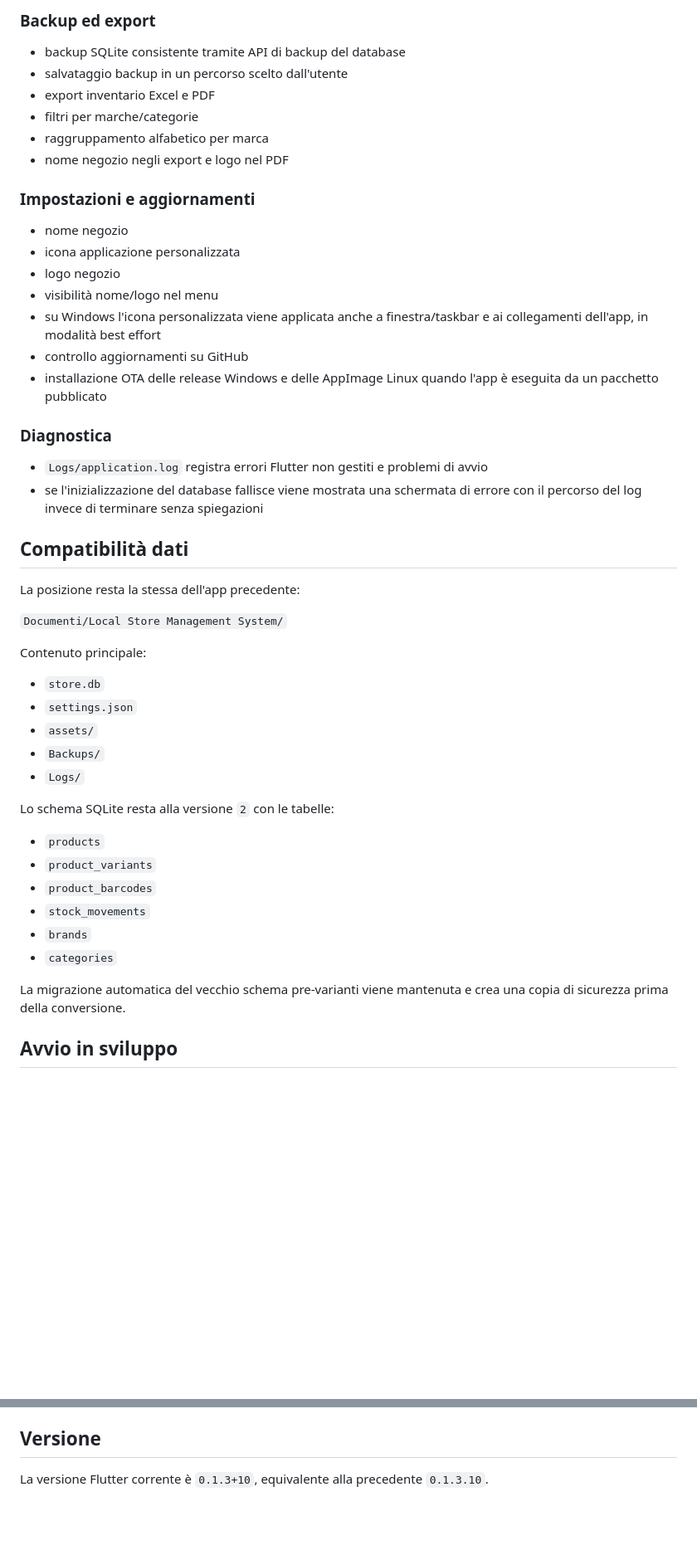
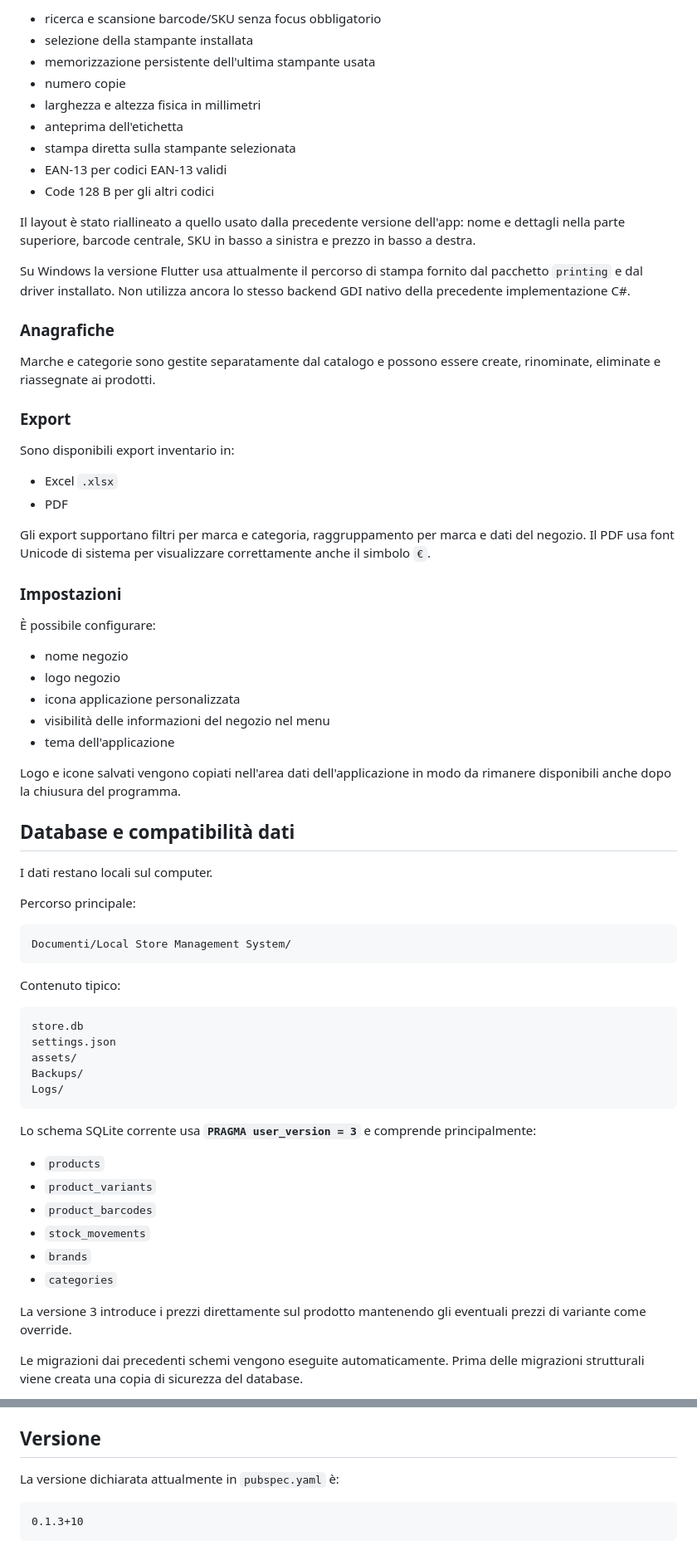
Before and after one commit to MaydayAlaska/Local-Store-Management-System, a Markdown page: README.md, 2 parts joined by grey strips. Shown at 83% size. Rendered like a GitHub page; blank space fills up the shorter version.

````diff
--- a/README.md
+++ b/README.md
@@ -53,43 +150,64 @@ L'emissione del documento commerciale resta volutamente disabilitata finché non
 
-### Backup ed export
+- ricerca e scansione barcode/SKU senza focus obbligatorio
+- selezione della stampante installata
+- memorizzazione persistente dell'ultima stampante usata
+- numero copie
+- larghezza e altezza fisica in millimetri
+- anteprima dell'etichetta
+- stampa diretta sulla stampante selezionata
+- EAN-13 per codici EAN-13 validi
+- Code 128 B per gli altri codici
 
-- backup SQLite consistente tramite API di backup del database
-- salvataggio backup in un percorso scelto dall'utente
-- export inventario Excel e PDF
-- filtri per marche/categorie
-- raggruppamento alfabetico per marca
-- nome negozio negli export e logo nel PDF
+Il layout è stato riallineato a quello usato dalla precedente versione dell'app: nome e dettagli nella parte superiore, barcode centrale, SKU in basso a sinistra e prezzo in basso a destra.
 
-### Impostazioni e aggiornamenti
+Su Windows la versione Flutter usa attualmente il percorso di stampa fornito dal pacchetto `printing` e dal driver installato. Non utilizza ancora lo stesso backend GDI nativo della precedente implementazione C#.
+
+### Anagrafiche
+
+Marche e categorie sono gestite separatamente dal catalogo e possono essere create, rinominate, eliminate e riassegnate ai prodotti.
+
+### Export
+
+Sono disponibili export inventario in:
+
+- Excel `.xlsx`
+- PDF
+
+Gli export supportano filtri per marca e categoria, raggruppamento per marca e dati del negozio. Il PDF usa font Unicode di sistema per visualizzare correttamente anche il simbolo `€`.
+
+### Impostazioni
+
+È possibile configurare:
 
 - nome negozio
+- logo negozio
 - icona applicazione personalizzata
-- logo negozio
-- visibilità nome/logo nel menu
-- su Windows l'icona personalizzata viene applicata anche a finestra/taskbar e ai collegamenti dell'app, in modalità best effort
-- controllo aggiornamenti su GitHub
-- installazione OTA delle release Windows e delle AppImage Linux quando l'app è eseguita da un pacchetto pubblicato
+- visibilità delle informazioni del negozio nel menu
+- tema dell'applicazione
 
-### Diagnostica
+Logo e icone salvati vengono copiati nell'area dati dell'applicazione in modo da rimanere disponibili anche dopo la chiusura del programma.
 
-- `Logs/application.log` registra errori Flutter non gestiti e problemi di avvio
-- se l'inizializzazione del database fallisce viene mostrata una schermata di errore con il percorso del log invece di terminare senza spiegazioni
+## Database e compatibilità dati
 
-## Compatibilità dati
+I dati restano locali sul computer.
 
-La posizione resta la stessa dell'app precedente:
+Percorso principale:
 
-`Documenti/Local Store Management System/`
+```text
+Documenti/Local Store Management System/
+```
 
-Contenuto principale:
+Contenuto tipico:
 
-- `store.db`
-- `settings.json`
-- `assets/`
-- `Backups/`
-- `Logs/`
+```text
+store.db
+settings.json
+assets/
+Backups/
+Logs/
+```
 
-Lo schema SQLite resta alla versione `2` con le tabelle:
+Lo schema SQLite corrente usa **`PRAGMA user_version = 3`** e comprende principalmente:
 
 - `products`
 - `product_variants`
@@ -98,7 +216,7 @@ Lo schema SQLite resta alla versione `2` con le tabelle:
 - `brands`
 - `categories`
 
-La migrazione automatica del vecchio schema pre-varianti viene mantenuta e crea una copia di sicurezza prima della conversione.
+La versione 3 introduce i prezzi direttamente sul prodotto mantenendo gli eventuali prezzi di variante come override.
 
-## Avvio in sviluppo
+Le migrazioni dai precedenti schemi vengono eseguite automaticamente. Prima delle migrazioni strutturali viene creata una copia di sicurezza del database.
 
@@ -141,4 +311,8 @@ I push sul branch `Flutter` producono artefatti di CI senza pubblicare una relea
 
 ## Versione
 
-La versione Flutter corrente è `0.1.3+10`, equivalente alla precedente `0.1.3.10`.
+La versione dichiarata attualmente in `pubspec.yaml` è:
+
+```text
+0.1.3+10
+```
````
Also changed, not shown: other parts of README.md (+193 -44 lines).
